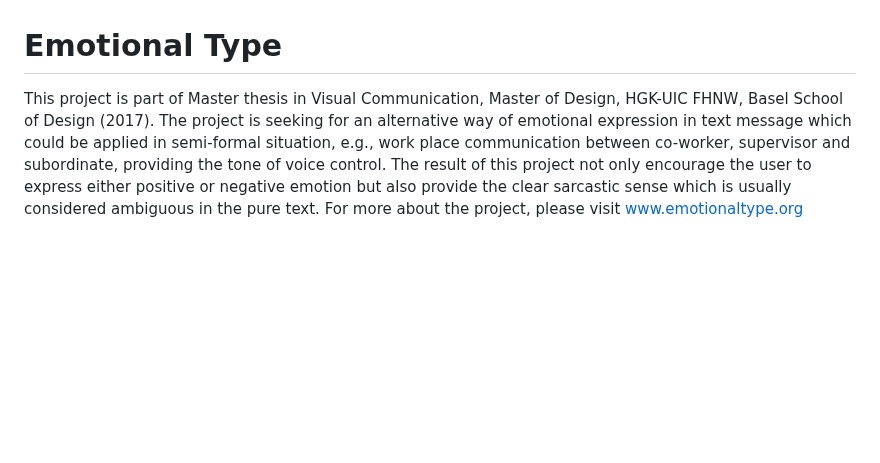
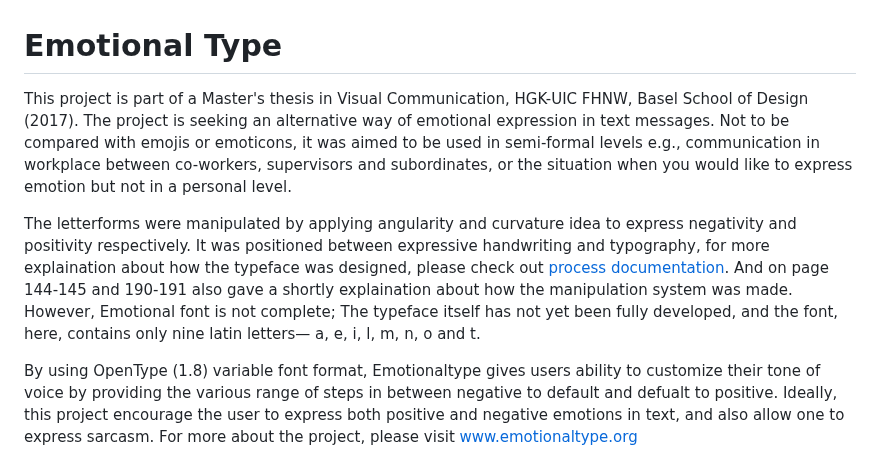
Before and after one commit to boomwooq/emotionaltype, a Markdown page: readme.md, the part around one of its changes. GitHub-like rendering; blank space fills up the shorter version.

```diff
--- a/readme.md
+++ b/readme.md
@@ -1,6 +1,16 @@
 # Emotional Type #
 
-This project is part of Master thesis in Visual Communication, Master of Design, HGK-UIC FHNW, Basel School of Design (2017). The project is seeking for an alternative way of emotional expression in text message which could be applied in semi-formal situation, e.g., work place communication between co-worker, supervisor and subordinate, providing the tone of voice control. The result of this project not only encourage the user to express either positive or negative emotion but also provide the clear sarcastic sense which is usually considered ambiguous in the pure text. For more about the project, please visit www.emotionaltype.org
+This project is part of a Master's thesis in Visual Communication, HGK-UIC FHNW, Basel School of Design (2017). The project is seeking an alternative way of emotional expression in text messages. Not to be compared with emojis or emoticons, it was aimed to be used in semi-formal levels e.g., communication in workplace between co-workers, supervisors and subordinates, or the situation when you would like to express emotion but not in a personal level.
+
+
+
+The letterforms were manipulated by applying angularity and curvature idea to express negativity and positivity respectively. It was positioned between expressive handwriting and typography, for more explaination about how the typeface was designed, please check out [process documentation](https://www.dropbox.com/s/juh1nblepx19gpw/emotionaltype_processdocumentation.pdf?dl=0). And on page 144-145 and 190-191 also gave a shortly explaination about how the manipulation system was made. However, Emotional font is not complete; The typeface itself has not yet been fully developed, and the font, here, contains only nine latin letters— a, e, i, l, m, n, o and t.
+
+
+
+By using OpenType (1.8) variable font format, Emotionaltype gives users ability to customize their tone of voice by providing the various range of steps in between negative to default and defualt to positive. Ideally, this project encourage the user to express both positive and negative emotions in text, and also allow one to express sarcasm. For more about the project, please visit www.emotionaltype.org
+
+
 
 ![image of all weights](https://github.com/boomwooq/emotionaltype/blob/master/screenshot/all_weights.png)
 
```
Also changed, not shown: other parts of readme.md (+15 -15 lines), screenshot/screenshot_1.png (renamed from screenshot/Screen Shot 2017-08-26 at 11.02.11 PM.png), screenshot/screenshot_2.png (added), 1 other file.
